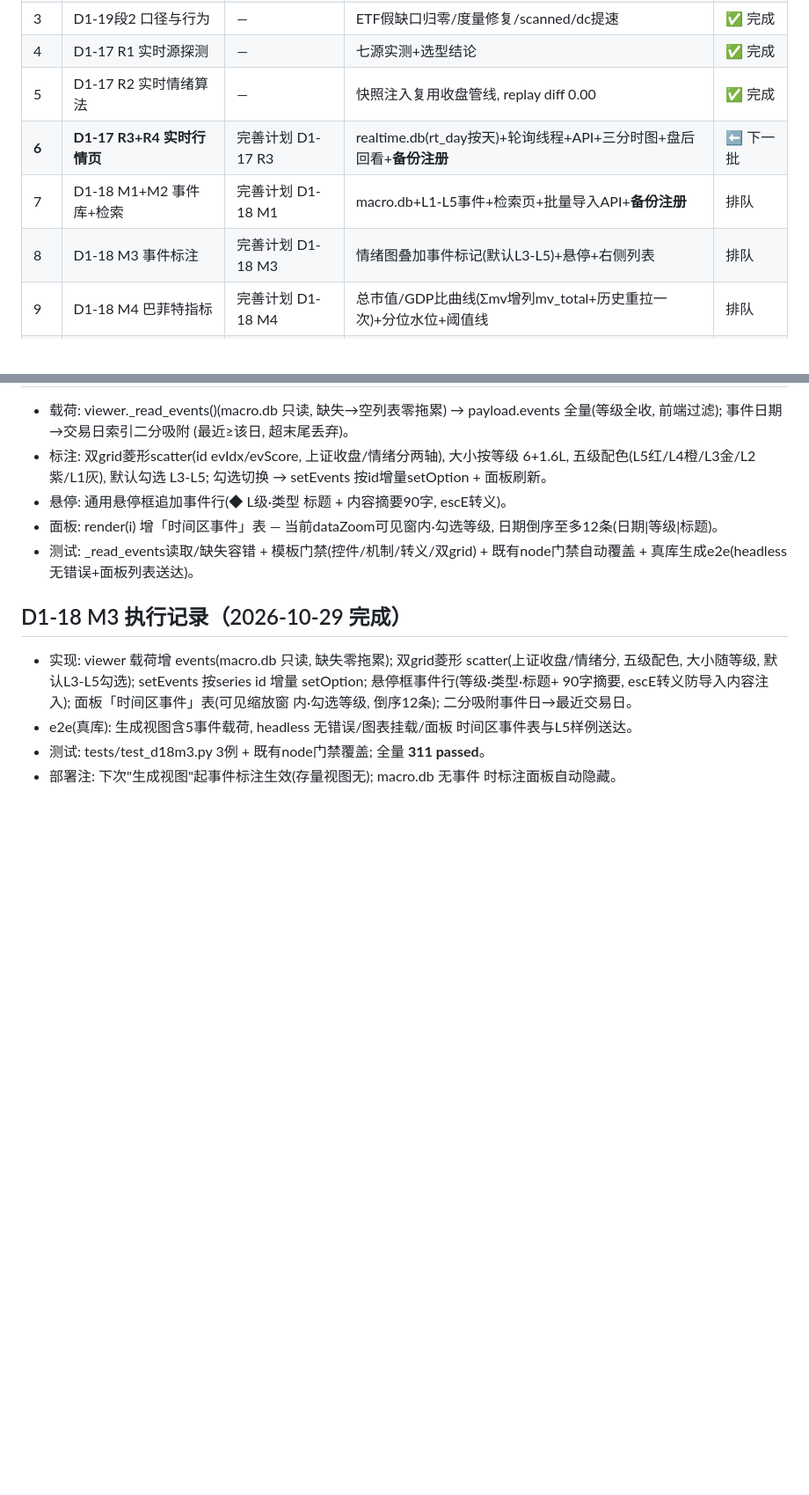
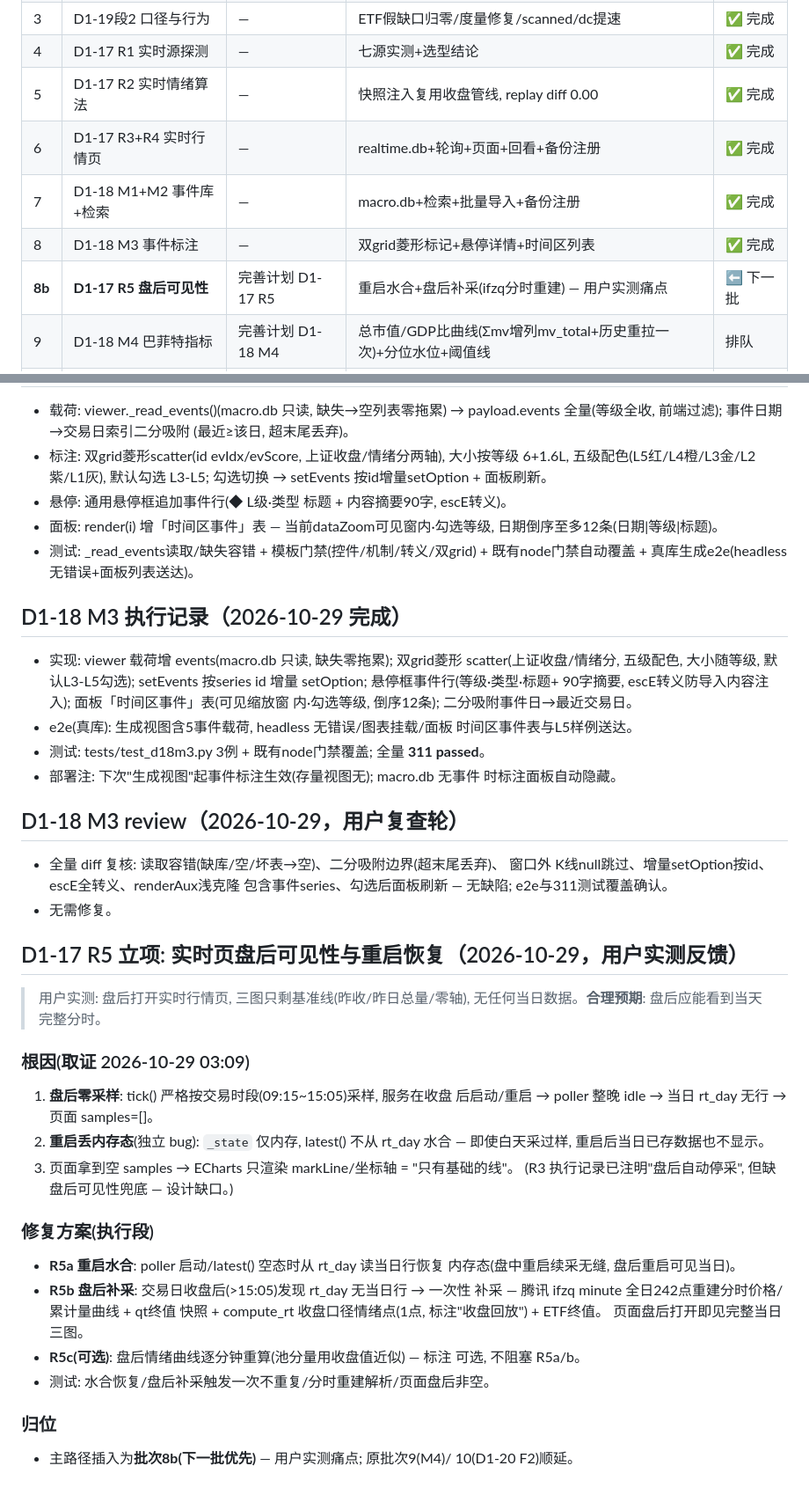
Before and after one commit to zhongbinling/stock_analyze, a Markdown page: docs/开发计划-数据备份与维护.md, 2 parts joined by grey strips. Shown at 88% size. GitHub-like rendering; blank space fills up the shorter version.

Commit message:
docs(D1-17 R5立项+M3 review): 实时页盘后仅基准线根因(盘后零采样+重启丢内存态双因, latest不水合rt_day)与修复方案(R5a重启水合/R5b盘后补采ifzq分时重建/R5c可选逐分重算); M3 review无缺陷; 推进表8批完成+批次8b插队
Co-Authored-By: Claude Opus 5 (1M context) <noreply@anthropic.com>

```diff
--- a/docs/开发计划-数据备份与维护.md
+++ b/docs/开发计划-数据备份与维护.md
@@ -349,9 +349,10 @@ backup_daily_n=14 backup_weekly_n=8  backup_manual_n=5
 | 3 | D1-19段2 口径与行为 | — | ETF假缺口归零/度量修复/scanned/dc提速 | ✅ 完成 |
 | 4 | D1-17 R1 实时源探测 | — | 七源实测+选型结论 | ✅ 完成 |
 | 5 | D1-17 R2 实时情绪算法 | — | 快照注入复用收盘管线, replay diff 0.00 | ✅ 完成 |
-| **6** | **D1-17 R3+R4 实时行情页** | 完善计划 D1-17 R3 | realtime.db(rt_day按天)+轮询线程+API+三分时图+盘后回看+**备份注册** | ⬅ 下一批 |
-| 7 | D1-18 M1+M2 事件库+检索 | 完善计划 D1-18 M1 | macro.db+L1-L5事件+检索页+批量导入API+**备份注册** | 排队 |
-| 8 | D1-18 M3 事件标注 | 完善计划 D1-18 M3 | 情绪图叠加事件标记(默认L3-L5)+悬停+右侧列表 | 排队 |
+| 6 | D1-17 R3+R4 实时行情页 | — | realtime.db+轮询+页面+回看+备份注册 | ✅ 完成 |
+| 7 | D1-18 M1+M2 事件库+检索 | — | macro.db+检索+批量导入+备份注册 | ✅ 完成 |
+| 8 | D1-18 M3 事件标注 | — | 双grid菱形标记+悬停详情+时间区列表 | ✅ 完成 |
+| **8b** | **D1-17 R5 盘后可见性** | 完善计划 D1-17 R5 | 重启水合+盘后补采(ifzq分时重建) — 用户实测痛点 | ⬅ 下一批 |
 | 9 | D1-18 M4 巴菲特指标 | 完善计划 D1-18 M4 | 总市值/GDP比曲线(Σmv增列mv_total+历史重拉一次)+分位水位+阈值线 | 排队 |
 | 10 | D1-20 F2 解禁月度图 | 完善计划 D1-20 F2 | 月度解禁柱状图挂宏观页(历史+当月+未来3月, 双价口径) | 排队 |
 
@@ -1141,3 +1142,41 @@ backup_daily_n=14 backup_weekly_n=8  backup_manual_n=5
 - 测试: tests/test_d18m3.py 3例 + 既有node门禁覆盖; 全量 **311 passed**。
 - 部署注: 下次"生成视图"起事件标注生效(存量视图无); macro.db 无事件
   时标注面板自动隐藏。
+
+## D1-18 M3 review（2026-10-29，用户复查轮）
+
+- 全量 diff 复核: 读取容错(缺库/空/坏表→空)、二分吸附边界(超末尾丢弃)、
+  窗口外 K线null跳过、增量setOption按id、escE全转义、renderAux浅克隆
+  包含事件series、勾选后面板刷新 — 无缺陷; e2e与311测试覆盖确认。
+- 无需修复。
+
+## D1-17 R5 立项: 实时页盘后可见性与重启恢复（2026-10-29，用户实测反馈）
+
+> 用户实测: 盘后打开实时行情页, 三图只剩基准线(昨收/昨日总量/零轴),
+> 无任何当日数据。**合理预期**: 盘后应能看到当天完整分时。
+
+### 根因(取证 2026-10-29 03:09)
+
+1. **盘后零采样**: tick() 严格按交易时段(09:15~15:05)采样, 服务在收盘
+   后启动/重启 → poller 整晚 idle → 当日 rt_day 无行 → 页面 samples=[]。
+2. **重启丢内存态**(独立 bug): `_state` 仅内存, latest() 不从 rt_day 水合
+   — 即使白天采过样, 重启后当日已存数据也不显示。
+3. 页面拿到空 samples → ECharts 只渲染 markLine/坐标轴 = "只有基础的线"。
+   (R3 执行记录已注明"盘后自动停采", 但缺盘后可见性兜底 — 设计缺口。)
+
+### 修复方案(执行段)
+
+- **R5a 重启水合**: poller 启动/latest() 空态时从 rt_day 读当日行恢复
+  内存态(盘中重启续采无缝, 盘后重启可见当日)。
+- **R5b 盘后补采**: 交易日收盘后(>15:05)发现 rt_day 无当日行 → 一次性
+  补采 — 腾讯 ifzq minute 全日242点重建分时价格/累计量曲线 + qt终值
+  快照 + compute_rt 收盘口径情绪点(1点, 标注"收盘回放") + ETF终值。
+  页面盘后打开即见完整当日三图。
+- **R5c(可选)**: 盘后情绪曲线逐分钟重算(池分量用收盘值近似) — 标注
+  可选, 不阻塞 R5a/b。
+- 测试: 水合恢复/盘后补采触发一次不重复/分时重建解析/页面盘后非空。
+
+### 归位
+
+- 主路径插入为**批次8b(下一批优先)** — 用户实测痛点; 原批次9(M4)/
+  10(D1-20 F2)顺延。
```
